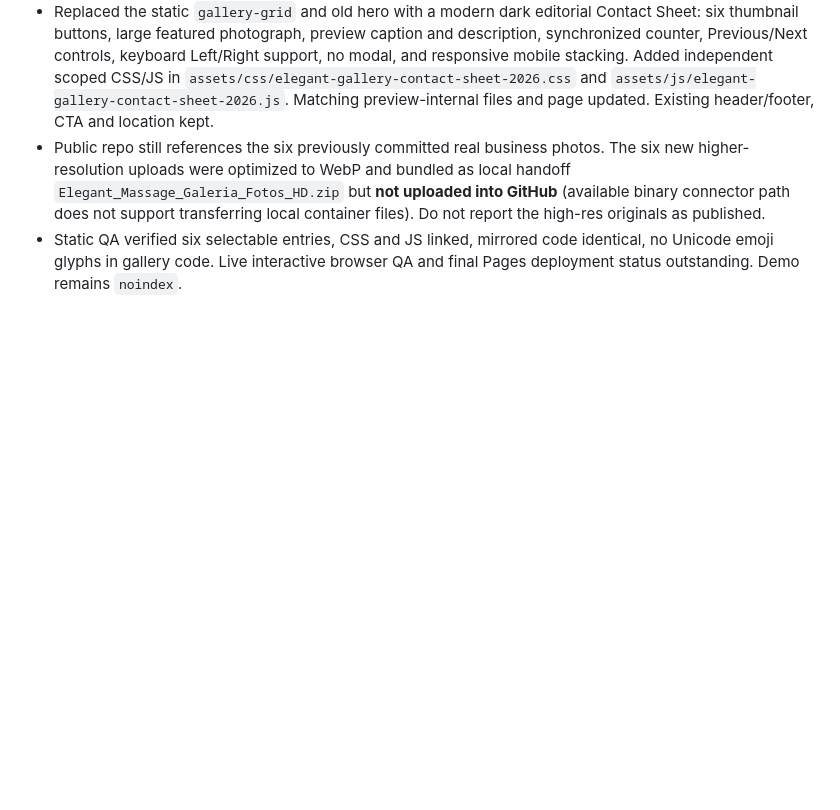
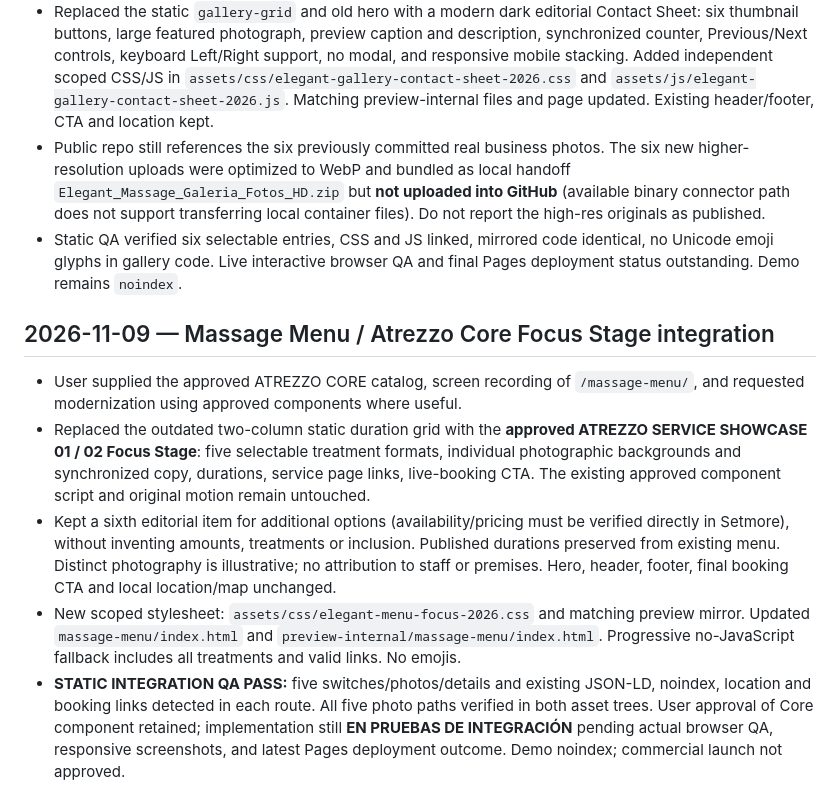
Before and after one commit to atrezzostudiosv-spec/elegant-Massage, a Markdown page: ATREZZO-PROJECT-STATUS.md, the part around the change. Rendered like a GitHub page; blank space fills up the shorter version.

Commit message:
Document Atrezzo Core Massage Menu integration and validation scope

```diff
--- a/ATREZZO-PROJECT-STATUS.md
+++ b/ATREZZO-PROJECT-STATUS.md
@@ -337,3 +337,10 @@ New image assets for reflexology generated locally; their GitHub upload and fina
 - Replaced the static `gallery-grid` and old hero with a modern dark editorial Contact Sheet: six thumbnail buttons, large featured photograph, preview caption and description, synchronized counter, Previous/Next controls, keyboard Left/Right support, no modal, and responsive mobile stacking. Added independent scoped CSS/JS in `assets/css/elegant-gallery-contact-sheet-2026.css` and `assets/js/elegant-gallery-contact-sheet-2026.js`. Matching preview-internal files and page updated. Existing header/footer, CTA and location kept.
 - Public repo still references the six previously committed real business photos. The six new higher-resolution uploads were optimized to WebP and bundled as local handoff `Elegant_Massage_Galeria_Fotos_HD.zip` but **not uploaded into GitHub** (available binary connector path does not support transferring local container files). Do not report the high-res originals as published.
 - Static QA verified six selectable entries, CSS and JS linked, mirrored code identical, no Unicode emoji glyphs in gallery code. Live interactive browser QA and final Pages deployment status outstanding. Demo remains `noindex`.
+
+## 2026-11-09 — Massage Menu / Atrezzo Core Focus Stage integration
+- User supplied the approved ATREZZO CORE catalog, screen recording of `/massage-menu/`, and requested modernization using approved components where useful.
+- Replaced the outdated two-column static duration grid with the **approved ATREZZO SERVICE SHOWCASE 01 / 02 Focus Stage**: five selectable treatment formats, individual photographic backgrounds and synchronized copy, durations, service page links, live-booking CTA. The existing approved component script and original motion remain untouched.
+- Kept a sixth editorial item for additional options (availability/pricing must be verified directly in Setmore), without inventing amounts, treatments or inclusion. Published durations preserved from existing menu. Distinct photography is illustrative; no attribution to staff or premises. Hero, header, footer, final booking CTA and local location/map unchanged.
+- New scoped stylesheet: `assets/css/elegant-menu-focus-2026.css` and matching preview mirror. Updated `massage-menu/index.html` and `preview-internal/massage-menu/index.html`. Progressive no-JavaScript fallback includes all treatments and valid links. No emojis.
+- **STATIC INTEGRATION QA PASS:** five switches/photos/details and existing JSON-LD, noindex, location and booking links detected in each route. All five photo paths verified in both asset trees. User approval of Core component retained; implementation still **EN PRUEBAS DE INTEGRACIÓN** pending actual browser QA, responsive screenshots, and latest Pages deployment outcome. Demo noindex; commercial launch not approved.
```
